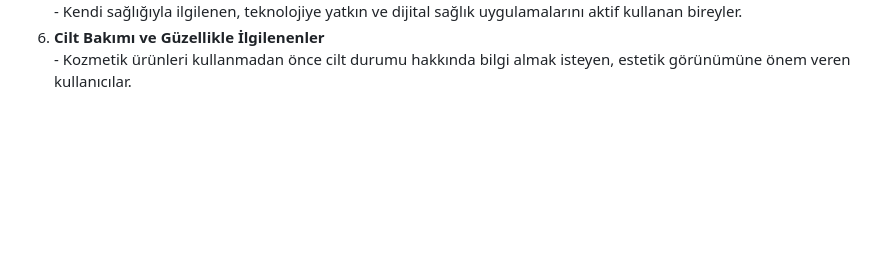
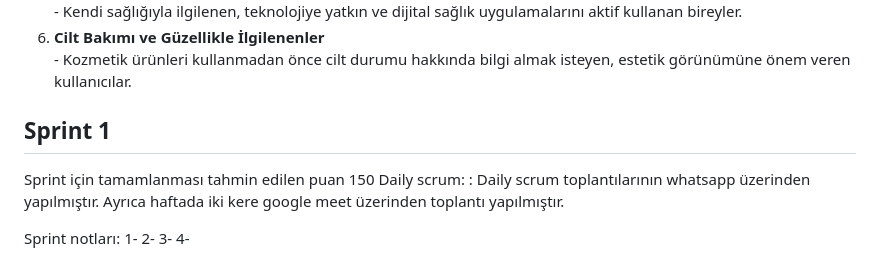
Before and after one commit to YusufMertGenc/CildAI, a Markdown page: README.md, the part around the change. Rendered like a GitHub page; blank space fills up the shorter version.

```diff
--- a/README.md
+++ b/README.md
@@ -82,3 +82,14 @@ CildAI’nin amacı, gereksiz hastane ziyaretlerini azaltmak, erken müdahale im
     <span>- Kozmetik ürünleri kullanmadan önce cilt durumu hakkında bilgi almak isteyen, estetik görünümüne önem veren kullanıcılar.</span>
   </li>
 </ol>
+
+## Sprint 1
+
+Sprint için tamamlanması tahmin edilen puan 150
+Daily scrum: : Daily scrum toplantılarının whatsapp üzerinden yapılmıştır. Ayrıca haftada iki kere google meet üzerinden toplantı yapılmıştır.
+
+Sprint notları:
+1-
+2-
+3-
+4-
```
